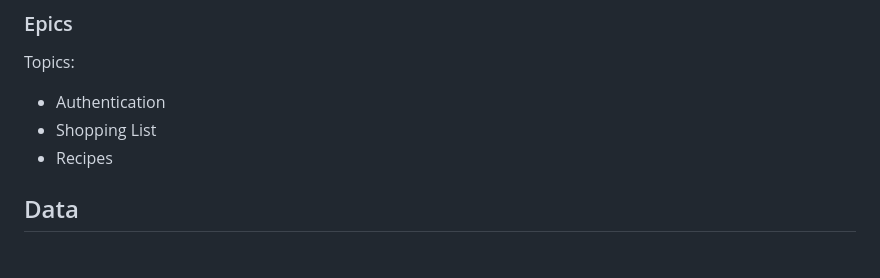
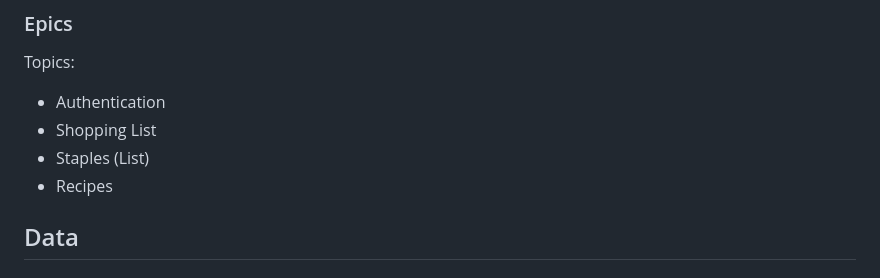
Before and after one commit to nathiedeheyl/pp4_smart-prep, a Markdown page: README.md, the part around the change. GitHub-like rendering.

```diff
--- a/README.md
+++ b/README.md
@@ -52,6 +52,7 @@ Django model helper method or separate utility function for the merging logic of
 Topics:
 - Authentication
 - Shopping List
+- Staples (List)
 - Recipes
 
 ## Data
```
Also changed, not shown: TESTING.md (added, +5 -0 lines), assets/images/testing/user_stories_1.png (added), assets/images/testing/user_stories_2.png (added).
